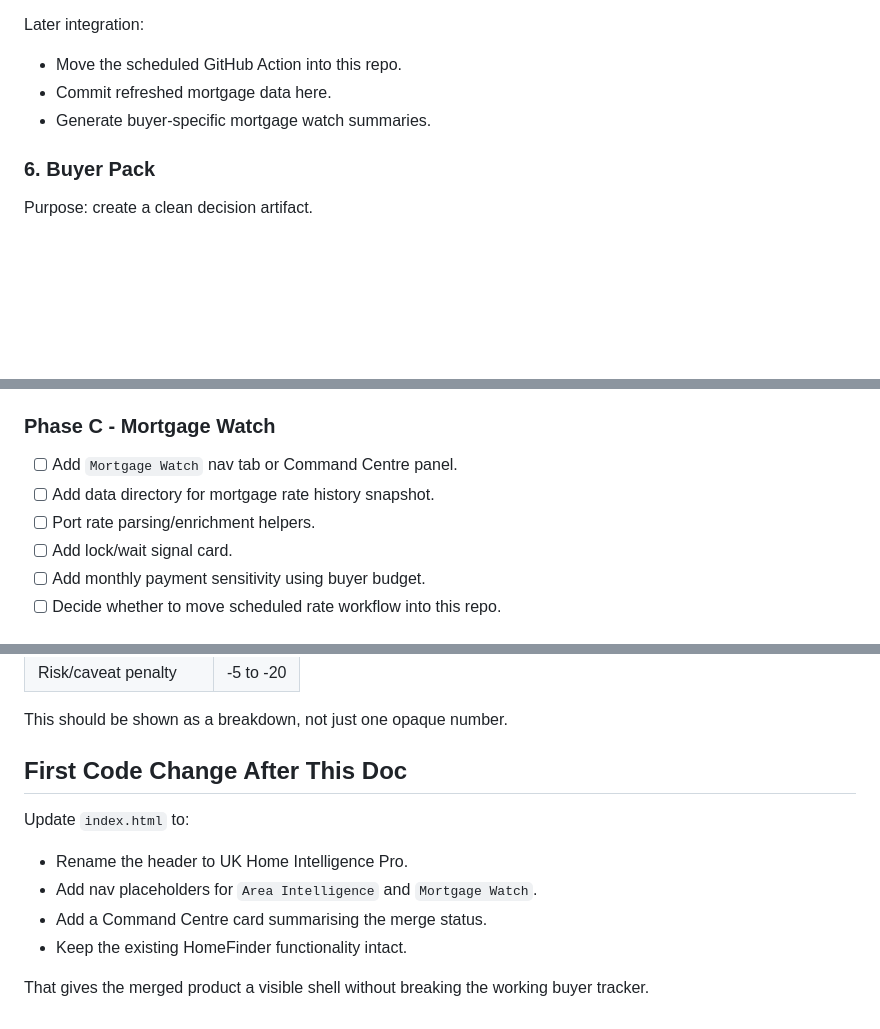
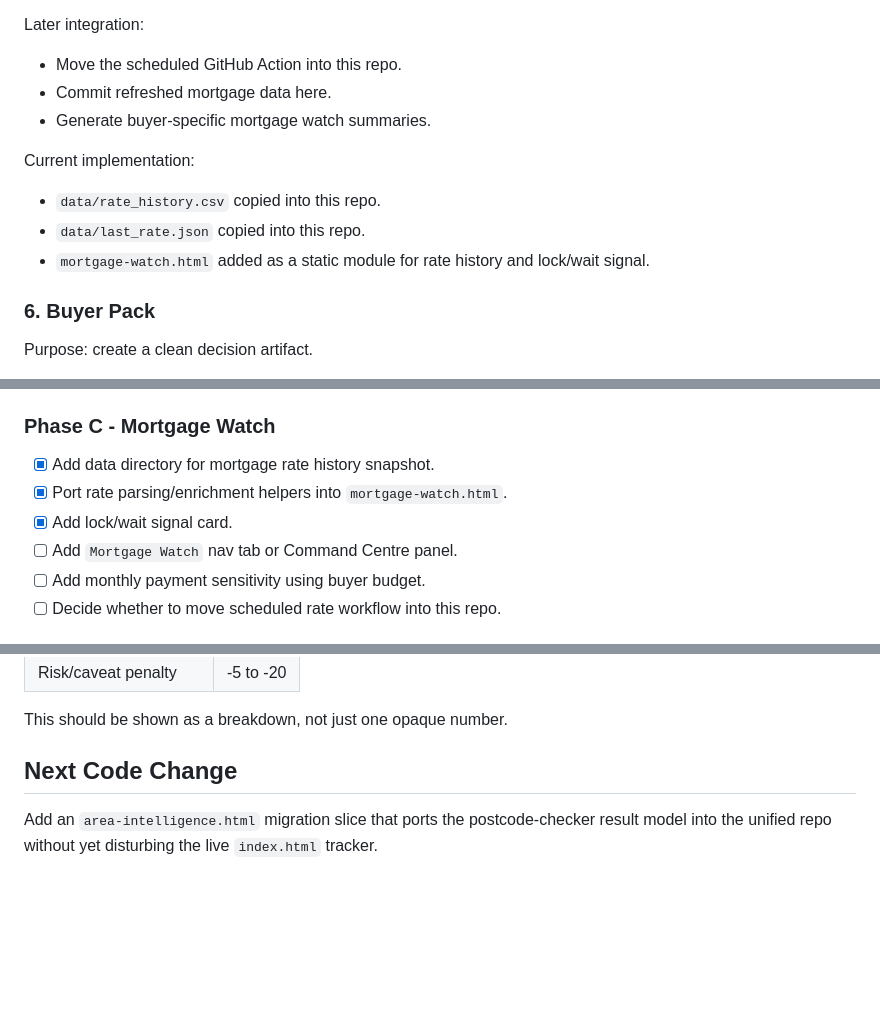
Before and after one commit to SahirVhora/UK-HomeFinder, a Markdown page: docs/uk-home-intelligence-pro.md, 3 parts joined by grey strips. Rendered like a GitHub page; blank space fills up the shorter version.

Commit message:
docs: mark Mortgage Watch migration progress

```diff
--- a/docs/uk-home-intelligence-pro.md
+++ b/docs/uk-home-intelligence-pro.md
@@ -210,6 +210,12 @@ Later integration:
 - Commit refreshed mortgage data here.
 - Generate buyer-specific mortgage watch summaries.
 
+Current implementation:
+
+- `data/rate_history.csv` copied into this repo.
+- `data/last_rate.json` copied into this repo.
+- `mortgage-watch.html` added as a static module for rate history and lock/wait signal.
+
 ### 6. Buyer Pack
 
 Purpose: create a clean decision artifact.
@@ -245,10 +251,10 @@ Upgrade:
 
 ### Phase C - Mortgage Watch
 
+- [x] Add data directory for mortgage rate history snapshot.
+- [x] Port rate parsing/enrichment helpers into `mortgage-watch.html`.
+- [x] Add lock/wait signal card.
 - [ ] Add `Mortgage Watch` nav tab or Command Centre panel.
-- [ ] Add data directory for mortgage rate history snapshot.
-- [ ] Port rate parsing/enrichment helpers.
-- [ ] Add lock/wait signal card.
 - [ ] Add monthly payment sensitivity using buyer budget.
 - [ ] Decide whether to move scheduled rate workflow into this repo.
 
@@ -291,13 +297,6 @@ Initial formula out of 100:
 
 This should be shown as a breakdown, not just one opaque number.
 
-## First Code Change After This Doc
+## Next Code Change
 
-Update `index.html` to:
-
-- Rename the header to UK Home Intelligence Pro.
-- Add nav placeholders for `Area Intelligence` and `Mortgage Watch`.
-- Add a Command Centre card summarising the merge status.
-- Keep the existing HomeFinder functionality intact.
-
-That gives the merged product a visible shell without breaking the working buyer tracker.
+Add an `area-intelligence.html` migration slice that ports the postcode-checker result model into the unified repo without yet disturbing the live `index.html` tracker.
```
